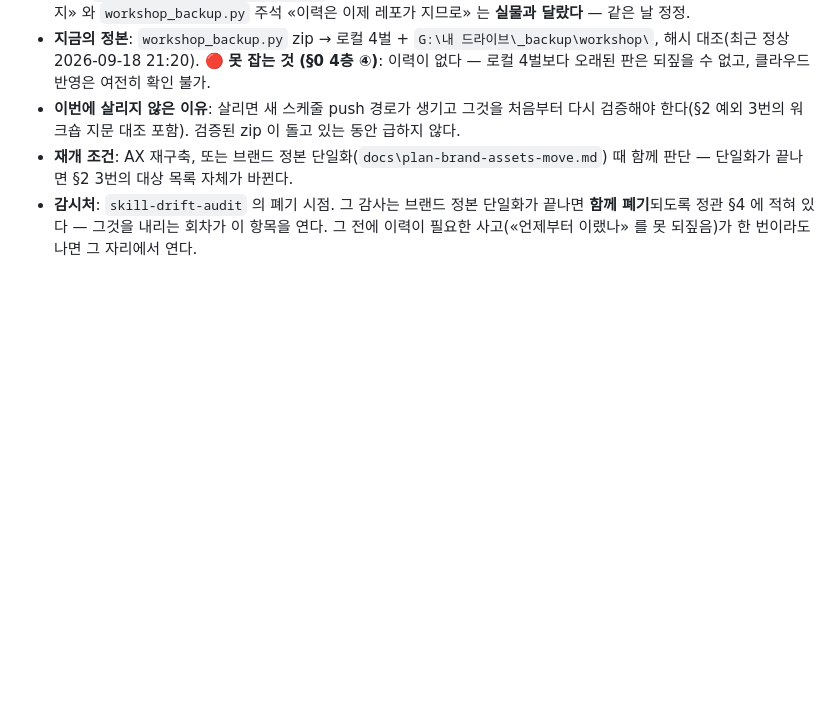
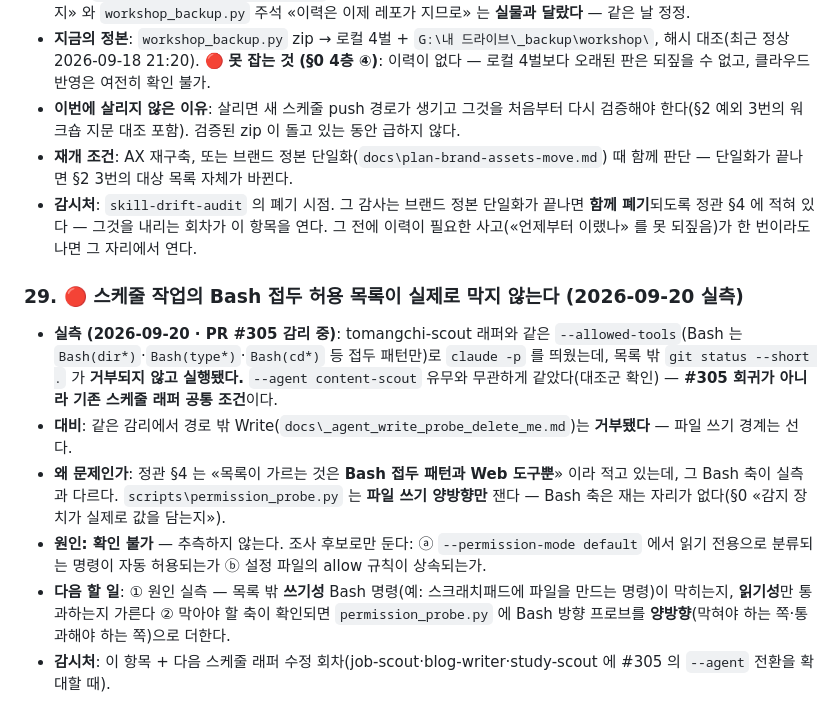
Before and after one commit to OhjaejunO/jj-company, a Markdown page: docs/infra-backlog.md, the part around the change. Rendered like a GitHub page; blank space fills up the shorter version.

Commit message:
docs(backlog): 스케줄 Bash 허용 목록 틈 등재 · 29번
Co-Authored-By: Claude Opus 5 (1M context) <noreply@anthropic.com>

```diff
--- a/docs/infra-backlog.md
+++ b/docs/infra-backlog.md
@@ -1105,3 +1105,12 @@ move 02_제작중\ep39_챗지피티로그인 90_자료함\기각편\기각_챗
 - **이번에 살리지 않은 이유**: 살리면 새 스케줄 push 경로가 생기고 그것을 처음부터 다시 검증해야 한다(§2 예외 3번의 워크숍 지문 대조 포함). 검증된 zip 이 돌고 있는 동안 급하지 않다.
 - **재개 조건**: AX 재구축, 또는 브랜드 정본 단일화(`docs\plan-brand-assets-move.md`) 때 함께 판단 — 단일화가 끝나면 §2 3번의 대상 목록 자체가 바뀐다.
 - **감시처**: `skill-drift-audit` 의 폐기 시점. 그 감사는 브랜드 정본 단일화가 끝나면 **함께 폐기**되도록 정관 §4 에 적혀 있다 — 그것을 내리는 회차가 이 항목을 연다. 그 전에 이력이 필요한 사고(«언제부터 이랬나» 를 못 되짚음)가 한 번이라도 나면 그 자리에서 연다.
+
+### 29. 🔴 스케줄 작업의 Bash 접두 허용 목록이 실제로 막지 않는다 (2026-09-20 실측)
+
+- **실측 (2026-09-20 · PR #305 감리 중)**: tomangchi-scout 래퍼와 같은 `--allowed-tools`(Bash 는 `Bash(dir*)`·`Bash(type*)`·`Bash(cd*)` 등 접두 패턴만)로 `claude -p` 를 띄웠는데, 목록 밖 `git status --short .` 가 **거부되지 않고 실행됐다.** `--agent content-scout` 유무와 무관하게 같았다(대조군 확인) — **#305 회귀가 아니라 기존 스케줄 래퍼 공통 조건**이다.
+- **대비**: 같은 감리에서 경로 밖 Write(`docs\_agent_write_probe_delete_me.md`)는 **거부됐다** — 파일 쓰기 경계는 선다.
+- **왜 문제인가**: 정관 §4 는 «목록이 가르는 것은 **Bash 접두 패턴과 Web 도구뿐**» 이라 적고 있는데, 그 Bash 축이 실측과 다르다. `scripts\permission_probe.py` 는 **파일 쓰기 양방향만** 잰다 — Bash 축은 재는 자리가 없다(§0 «감지 장치가 실제로 값을 담는지»).
+- **원인: 확인 불가** — 추측하지 않는다. 조사 후보로만 둔다: ⓐ `--permission-mode default` 에서 읽기 전용으로 분류되는 명령이 자동 허용되는가 ⓑ 설정 파일의 allow 규칙이 상속되는가.
+- **다음 할 일**: ① 원인 실측 — 목록 밖 **쓰기성** Bash 명령(예: 스크래치패드에 파일을 만드는 명령)이 막히는지, **읽기성**만 통과하는지 가른다 ② 막아야 할 축이 확인되면 `permission_probe.py` 에 Bash 방향 프로브를 **양방향**(막혀야 하는 쪽·통과해야 하는 쪽)으로 더한다.
+- **감시처**: 이 항목 + 다음 스케줄 래퍼 수정 회차(job-scout·blog-writer·study-scout 에 #305 의 `--agent` 전환을 확대할 때).
```
